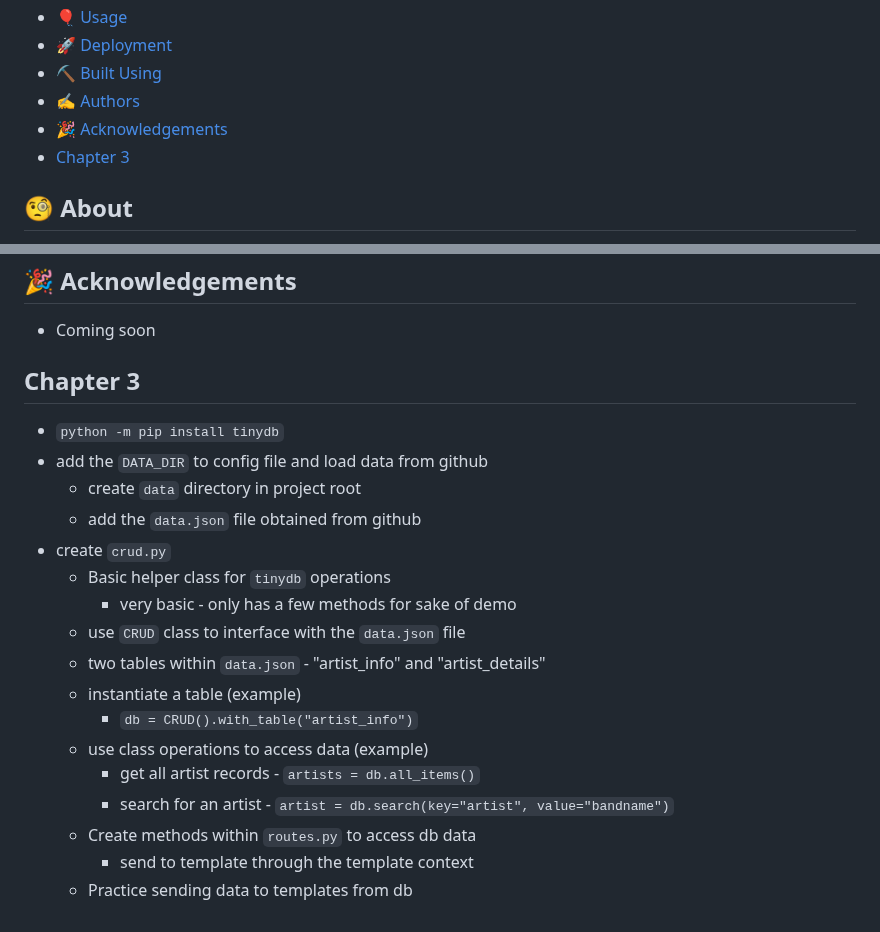
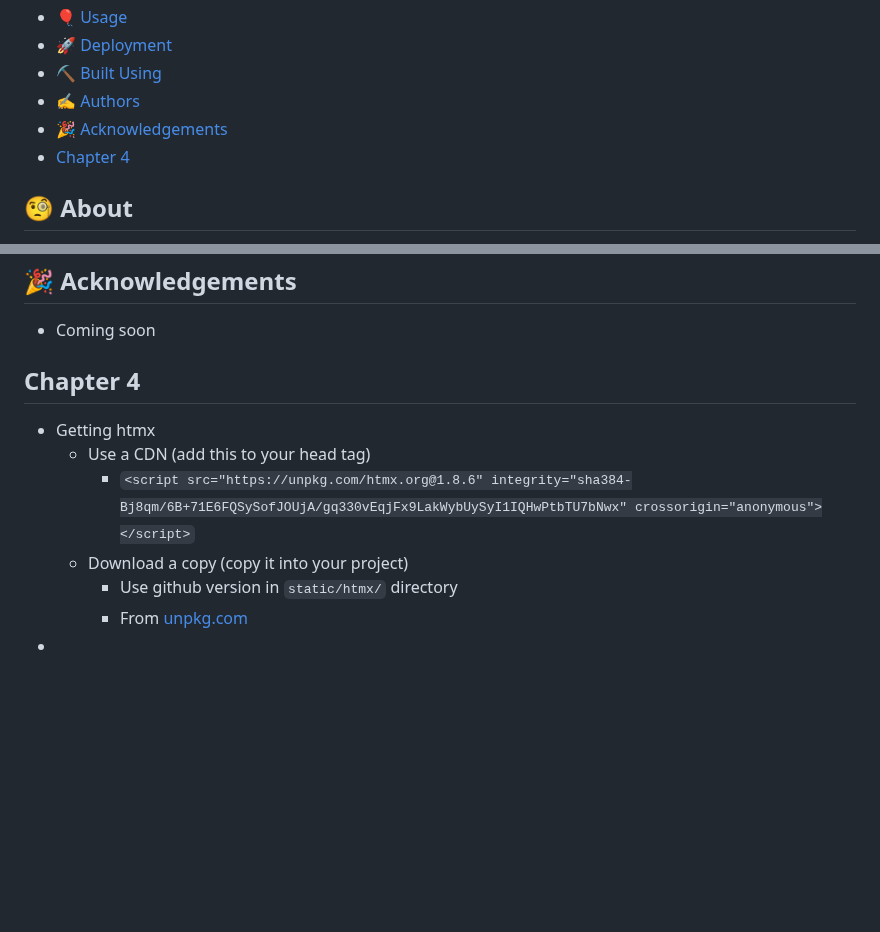
Before and after one commit to tataraba/simplesite, a Markdown page: README.md, 2 parts joined by grey strips. GitHub-like rendering; blank space fills up the shorter version.

Commit message:
add htmx and jinja2-fragments

```diff
--- a/README.md
+++ b/README.md
@@ -34,7 +34,7 @@
 - [⛏️ Built Using ](#️-built-using-)
 - [✍️ Authors ](#️-authors-)
 - [🎉 Acknowledgements ](#-acknowledgements-)
-- [Chapter 3](#chapter-3)
+- [Chapter 4](#chapter-4)
 
 ## 🧐 About <a name = "about"></a>
 
@@ -116,22 +116,12 @@ This repo was created primarily to aid in a workshop setting, so your mileage ma
 - Coming soon
 
 
-## Chapter 3
+## Chapter 4
 
-- `python -m pip install tinydb`
-- add the `DATA_DIR` to config file and load data from github
-  - create `data` directory in project root
-  - add the `data.json` file obtained from github
-- create `crud.py`
-  - Basic helper class for `tinydb` operations
-    - very basic - only has a few methods for sake of demo
-  - use `CRUD` class to interface with the `data.json` file
-  - two tables within `data.json` - "artist_info" and "artist_details"
-  - instantiate a table (example)
-    - `db = CRUD().with_table("artist_info")`
-  - use class operations to access data (example)
-    - get all artist records - `artists = db.all_items()`
-    - search for an artist - `artist = db.search(key="artist", value="bandname")`
-  - Create methods within `routes.py` to access db data
-    - send to template through the template context
-  - Practice sending data to templates from db
+- Getting htmx
+  - Use a CDN (add this to your head tag)
+    - `<script src="https://unpkg.com/htmx.org@1.8.6" integrity="sha384-Bj8qm/6B+71E6FQSySofJOUjA/gq330vEqjFx9LakWybUySyI1IQHwPtbTU7bNwx" crossorigin="anonymous"></script>`
+  - Download a copy (copy it into your project)
+    - Use github version in `static/htmx/` directory
+    - From [unpkg.com](https://unpkg.com/htmx.org/dist/htmx.min.js)
+-
```
